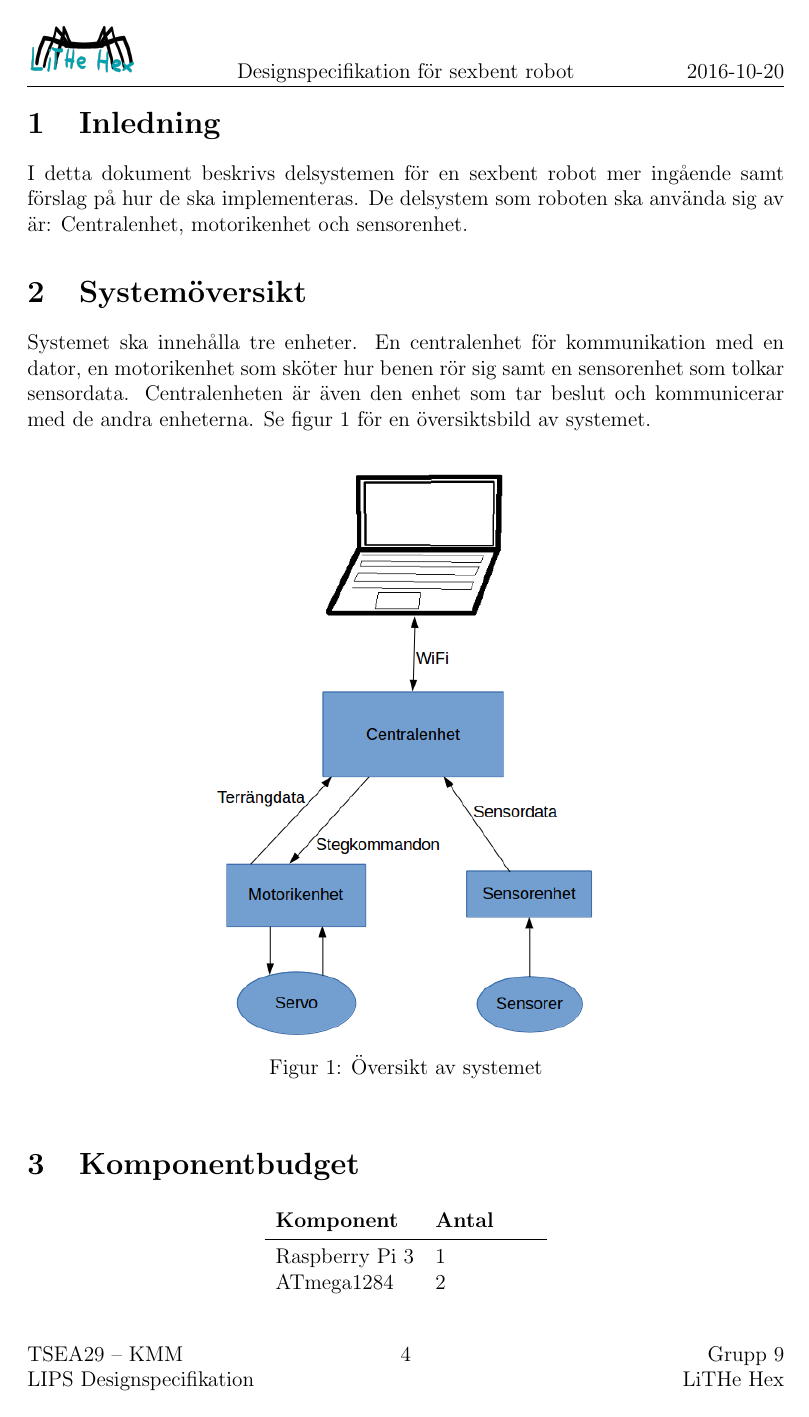
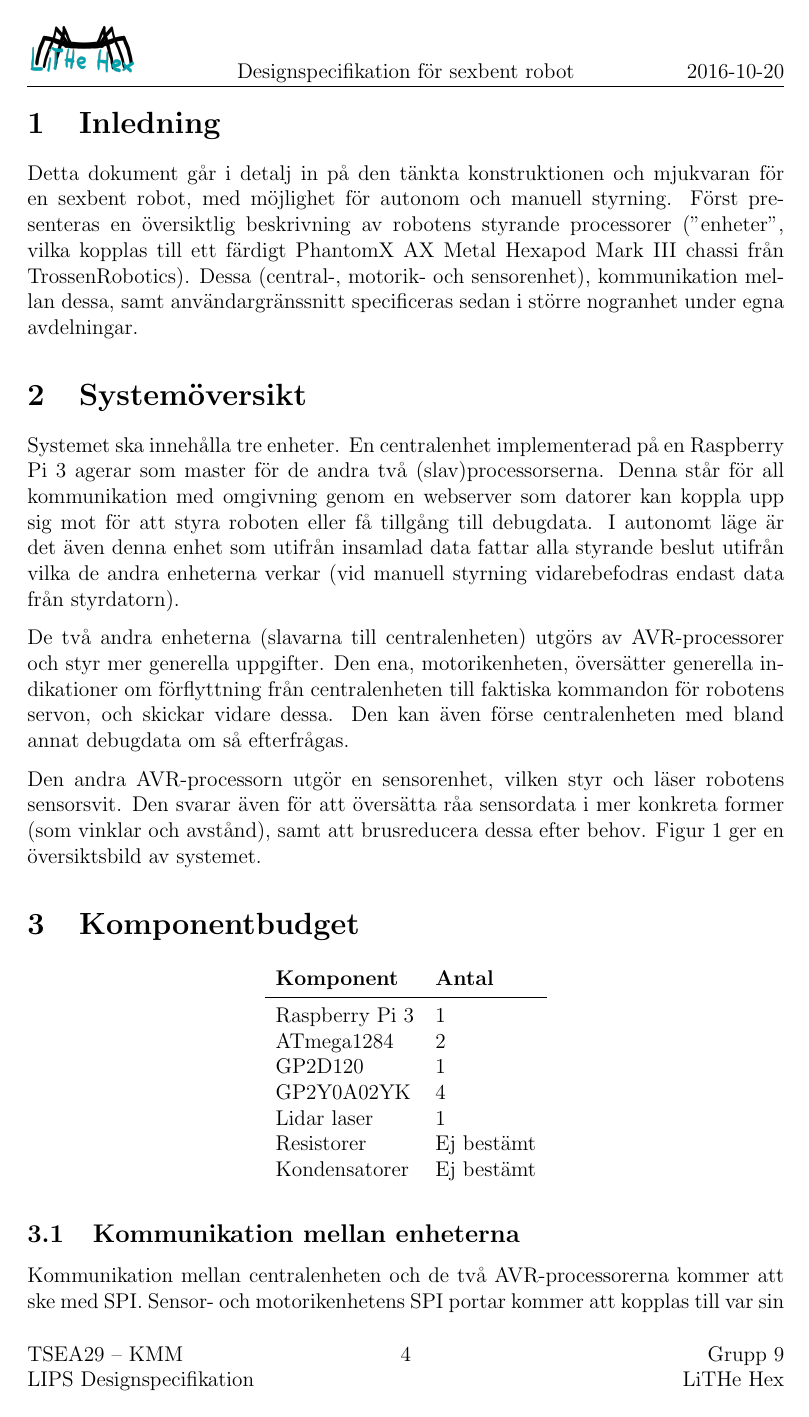
Before and after one commit to TheZoq2/LiTHe-Hex, a LaTeX document (documents/Designspecifikation/designspecifikation.tex): page 5 of 16. Compiled offline with pdfLaTeX.

Commit message:
Rewrote inledning and systemöversikt

```diff
--- a/documents/Designspecifikation/designspecifikation.tex
+++ b/documents/Designspecifikation/designspecifikation.tex
@@ -110,19 +110,33 @@
 	\newpage
 
 	\section{Inledning}
-	I detta dokument beskrivs delsystemen för en sexbent robot mer ingående samt förslag på hur de ska
-	implementeras. De delsystem som roboten ska använda sig av är:
-	Centralenhet, motorikenhet och sensorenhet.
+	Detta dokument går i detalj in på den tänkta konstruktionen och mjukvaran för en
+	sexbent robot, med möjlighet för autonom och manuell styrning. Först presenteras en
+	översiktlig beskrivning av robotens styrande processorer ("enheter", vilka kopplas till ett färdigt
+	PhantomX AX Metal Hexapod Mark III chassi från TrossenRobotics). Dessa (central-,
+	motorik- och sensorenhet), kommunikation mellan dessa, samt användargränssnitt specificeras
+	sedan i större nogranhet under egna avdelningar.
 
 	%%%%%%%%%%%%%%%%%%%%%%%%%%%%%%%%%%%%%%%%%%%%%%%%%%%%%%%%%%%%%%%%%%%%%%%%%%%%%%%%%
 	%						Översikt
 	%%%%%%%%%%%%%%%%%%%%%%%%%%%%%%%%%%%%%%%%%%%%%%%%%%%%%%%%%%%%%%%%%%%%%%%%%%%%%%%%%
 
 	\section{Systemöversikt}
-	Systemet ska innehålla tre enheter. En centralenhet för kommunikation med en
-	dator, en motorikenhet som sköter hur benen rör sig samt en sensorenhet som
-	tolkar sensordata. Centralenheten är även den enhet som tar beslut och
-	kommunicerar med de andra enheterna. Se figur \ref{fig:overview} för en översiktsbild av
+	Systemet ska innehålla tre enheter. En centralenhet implementerad på en Raspberry Pi 3
+	agerar som master för de andra två (slav)processorserna. Denna står för all kommunikation
+	med omgivning genom en webserver som datorer kan koppla upp sig mot för att styra roboten
+	eller få tillgång till debugdata. I autonomt läge är det även denna enhet som utifrån
+	insamlad data fattar alla styrande beslut utifrån vilka de andra enheterna verkar (vid
+	manuell styrning vidarebefodras endast data från styrdatorn).
+
+	De två andra enheterna (slavarna till centralenheten) utgörs av AVR-processorer och styr
+	mer generella uppgifter. Den ena, motorikenheten, översätter generella indikationer om
+	förflyttning från centralenheten till faktiska kommandon för robotens servon, och skickar
+	vidare dessa. Den kan även förse centralenheten med bland annat debugdata om så efterfrågas.
+
+	Den andra AVR-processorn utgör en sensorenhet, vilken styr och läser robotens sensorsvit.
+	Den svarar även för att översätta råa sensordata i mer konkreta former (som vinklar och
+	avstånd), samt att brusreducera dessa efter behov. Figur \ref{fig:overview} ger en översiktsbild av
 	systemet.
 	\begin{figure}[h]
 		\centering
```
